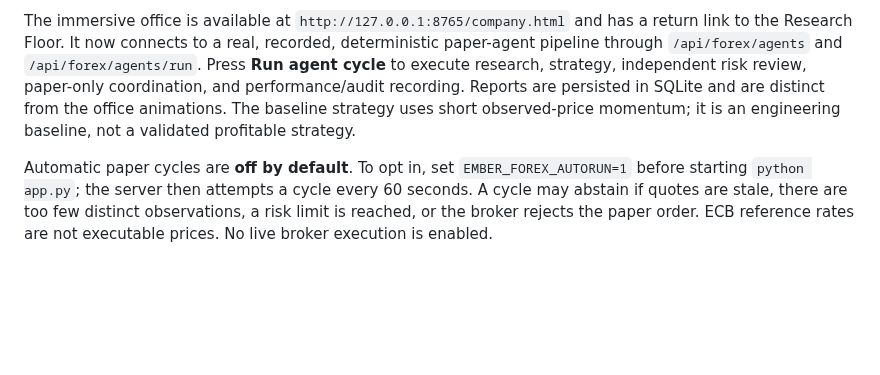
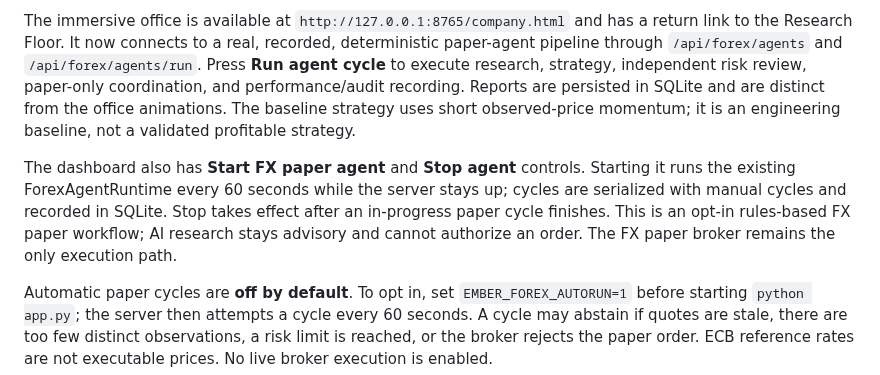
Before and after one commit to mediablink8-star/tradingbo, a Markdown page: outputs/trading-lab/README.md, the part around the change. Drawn GitHub-style; blank space fills up the shorter version.

Commit message:
Document opt-in Forex paper agent

```diff
--- a/outputs/trading-lab/README.md
+++ b/outputs/trading-lab/README.md
@@ -21,6 +21,8 @@ python app.py
 Open the local dashboard at `http://127.0.0.1:8765`.
 
 The immersive office is available at `http://127.0.0.1:8765/company.html` and has a return link to the Research Floor. It now connects to a real, recorded, deterministic paper-agent pipeline through `/api/forex/agents` and `/api/forex/agents/run`. Press **Run agent cycle** to execute research, strategy, independent risk review, paper-only coordination, and performance/audit recording. Reports are persisted in SQLite and are distinct from the office animations. The baseline strategy uses short observed-price momentum; it is an engineering baseline, not a validated profitable strategy.
+
+The dashboard also has **Start FX paper agent** and **Stop agent** controls. Starting it runs the existing ForexAgentRuntime every 60 seconds while the server stays up; cycles are serialized with manual cycles and recorded in SQLite. Stop takes effect after an in-progress paper cycle finishes. This is an opt-in rules-based FX paper workflow; AI research stays advisory and cannot authorize an order. The FX paper broker remains the only execution path.
 
 Automatic paper cycles are **off by default**. To opt in, set `EMBER_FOREX_AUTORUN=1` before starting `python app.py`; the server then attempts a cycle every 60 seconds. A cycle may abstain if quotes are stale, there are too few distinct observations, a risk limit is reached, or the broker rejects the paper order. ECB reference rates are not executable prices. No live broker execution is enabled.
 
```
